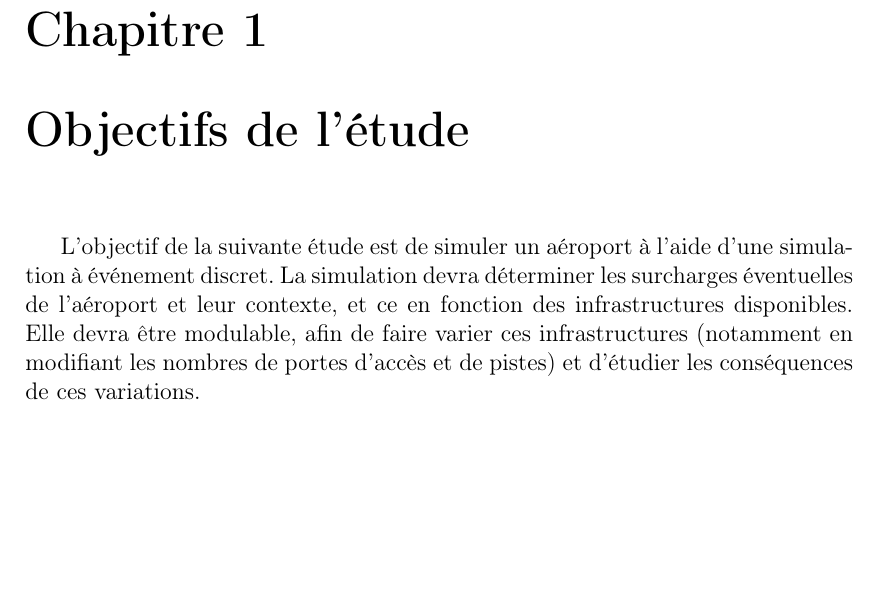
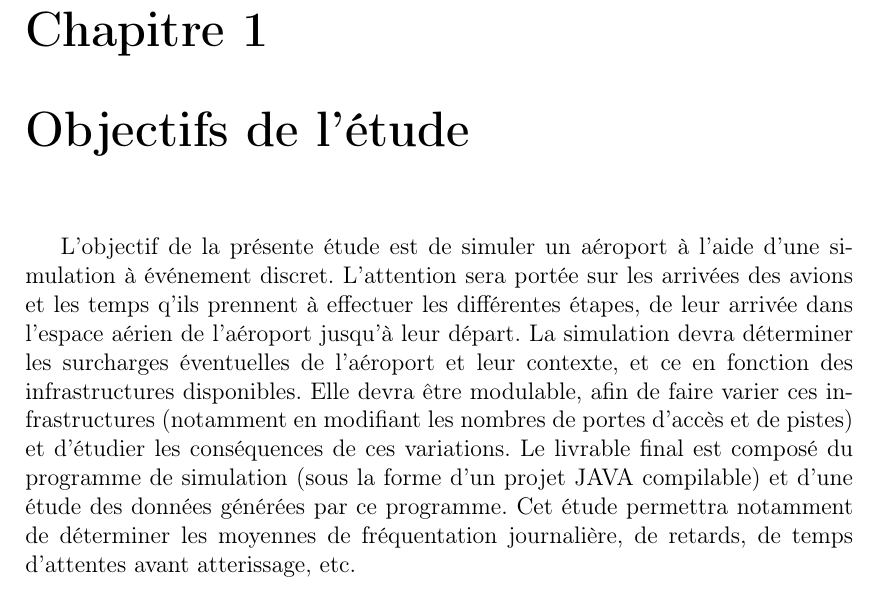
Before and after one commit to AliceDanckaers/Simulation, a LaTeX document (Rapport/rapport_simu_Boulier_Danckaers.tex, which reads Rapport/Objectif.tex): part of page 4 of 12, cut so that both start at the same text, the shorter picture padded with empty space. Compiled offline with pdfLaTeX.

Commit message:
Update Objectif.tex

```diff
--- a/Rapport/Objectif.tex
+++ b/Rapport/Objectif.tex
@@ -1 +1,3 @@
-L’objectif de la suivante étude est de simuler un aéroport à l’aide d’une simulation à événement discret. La simulation devra déterminer les surcharges éventuelles de l’aéroport et leur contexte, et ce en fonction des infrastructures disponibles. Elle devra être modulable, afin de faire varier ces infrastructures (notamment en modifiant les nombres de portes d’accès et de pistes) et d’étudier les conséquences de ces variations.
+L’objectif de la présente étude est de simuler un aéroport à l’aide d’une simulation à événement discret. L'attention sera portée sur les arrivées des avions et les temps q'ils prennent à effectuer les différentes étapes, de leur arrivée dans l'espace aérien de l'aéroport jusqu'à leur départ.
+La simulation devra déterminer les surcharges éventuelles de l’aéroport et leur contexte, et ce en fonction des infrastructures disponibles. Elle devra être modulable, afin de faire varier ces infrastructures (notamment en modifiant les nombres de portes d’accès et de pistes) et d’étudier les conséquences de ces variations.
+Le livrable final est composé du programme de simulation (sous la forme d'un projet JAVA compilable) et d'une étude des données générées par ce programme. Cet étude permettra notamment de déterminer les moyennes de fréquentation journalière, de retards, de temps d'attentes avant atterissage, etc.
```
